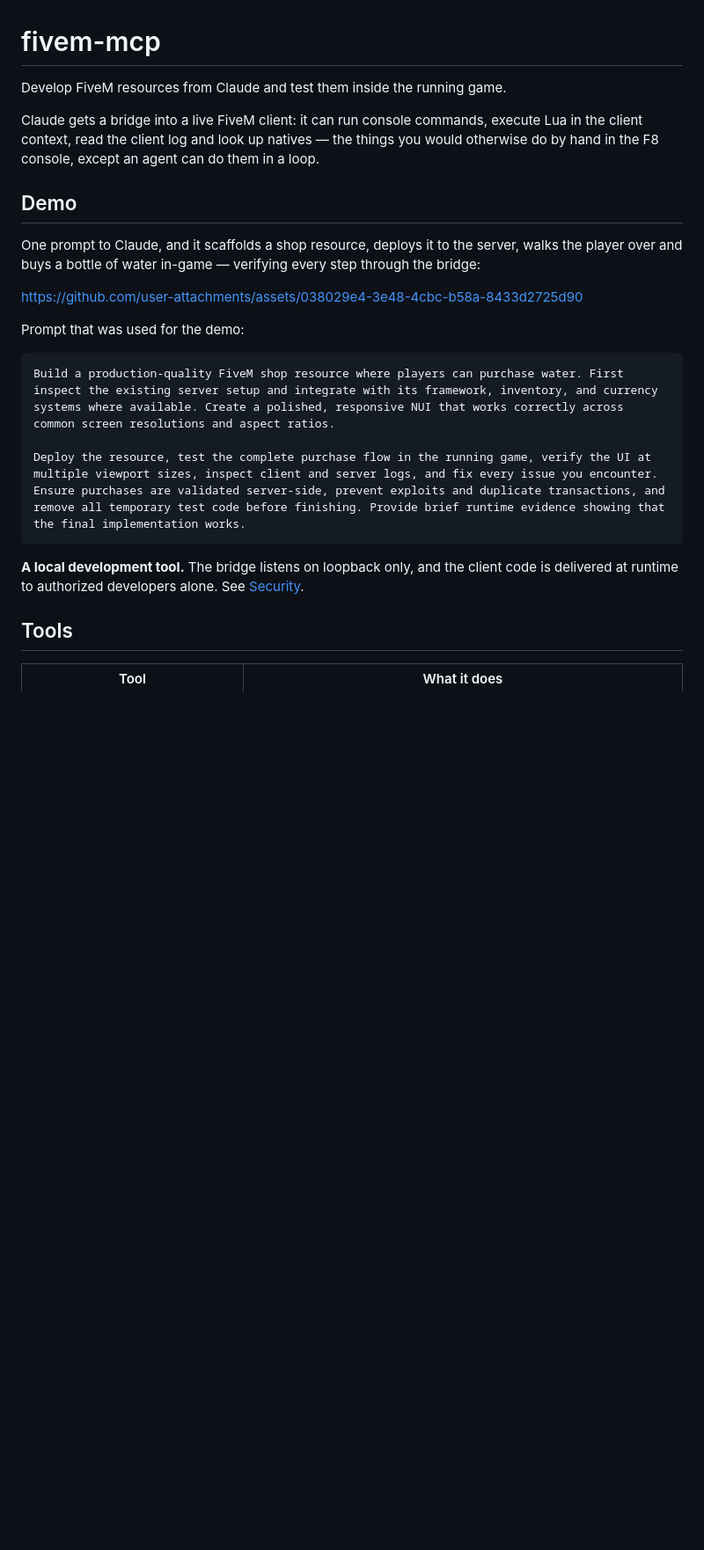
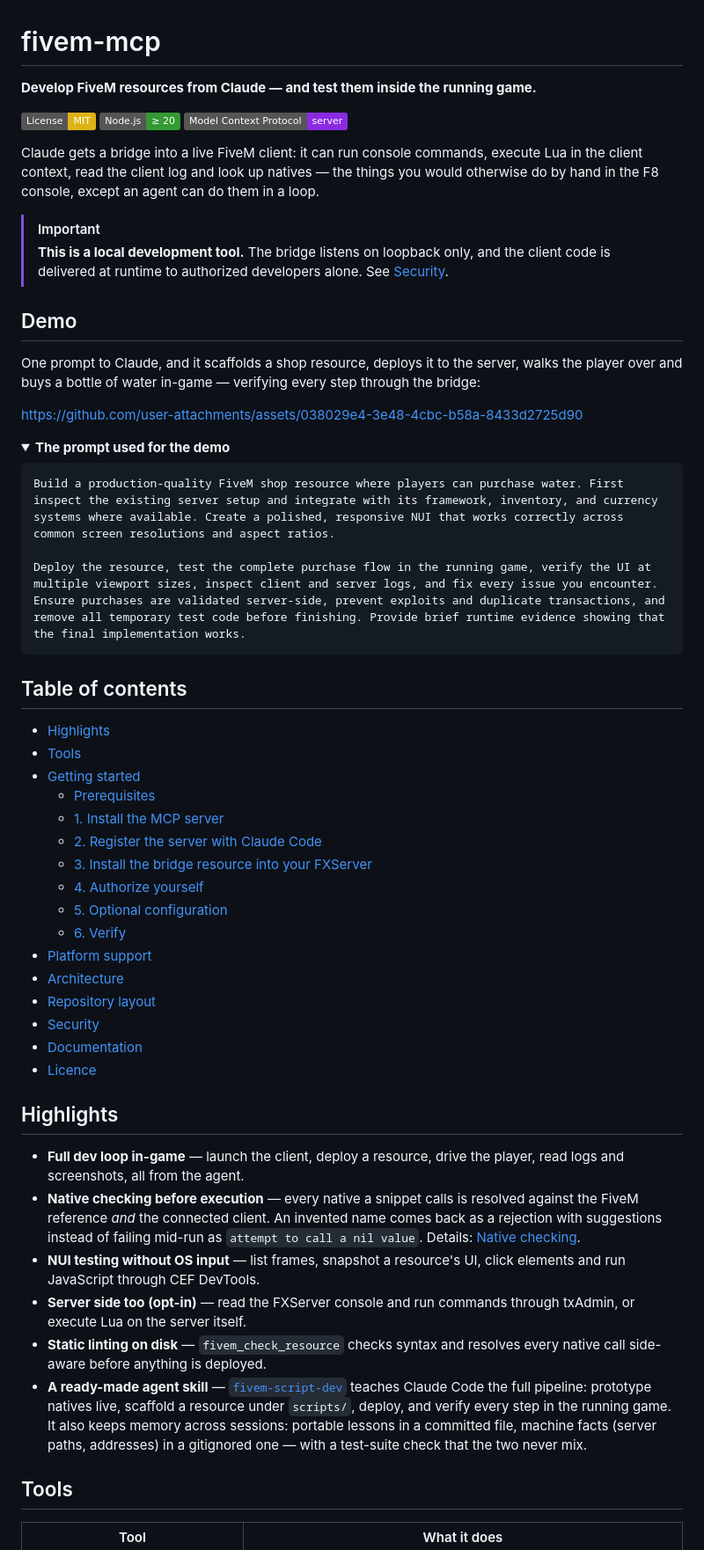
Before and after one commit to seltonmt012/fivem-mcp, a Markdown page: README.md, the part around one of its changes. Shown at 88% size. GitHub-like rendering; folded sections open; badges without logos; blank space fills up the shorter version.

````diff
--- a/README.md
+++ b/README.md
@@ -1,29 +1,75 @@
 # fivem-mcp
 
-Develop FiveM resources from Claude and test them inside the running game.
+**Develop FiveM resources from Claude — and test them inside the running game.**
 
-Claude gets a bridge into a live FiveM client: it can run console commands, execute Lua in the
-client context, read the client log and look up natives — the things you would otherwise do by
-hand in the F8 console, except an agent can do them in a loop.
+[![License: MIT](https://img.shields.io/badge/License-MIT-yellow.svg)](LICENSE)
+[![Node.js ≥ 20](https://img.shields.io/badge/Node.js-%E2%89%A5%2020-339933?logo=node.js&logoColor=white)](https://nodejs.org/)
+[![MCP](https://img.shields.io/badge/Model%20Context%20Protocol-server-8A2BE2)](https://modelcontextprotocol.io/)
+
+Claude gets a bridge into a live FiveM client: it can run console commands, execute Lua in
+the client context, read the client log and look up natives — the things you would otherwise
+do by hand in the F8 console, except an agent can do them in a loop.
+
+> [!IMPORTANT]
+> **This is a local development tool.** The bridge listens on loopback only, and the client
+> code is delivered at runtime to authorized developers alone. See [Security](#security).
 
 ## Demo
 
 One prompt to Claude, and it scaffolds a shop resource, deploys it to the server, walks the
 player over and buys a bottle of water in-game — verifying every step through the bridge:
 
-
-
 https://github.com/user-attachments/assets/038029e4-3e48-4cbc-b58a-8433d2725d90
 
-Prompt that was used for the demo:
+<details>
+<summary><b>The prompt used for the demo</b></summary>
+
 ```
 Build a production-quality FiveM shop resource where players can purchase water. First inspect the existing server setup and integrate with its framework, inventory, and currency systems where available. Create a polished, responsive NUI that works correctly across common screen resolutions and aspect ratios.
 
 Deploy the resource, test the complete purchase flow in the running game, verify the UI at multiple viewport sizes, inspect client and server logs, and fix every issue you encounter. Ensure purchases are validated server-side, prevent exploits and duplicate transactions, and remove all temporary test code before finishing. Provide brief runtime evidence showing that the final implementation works.
 ```
 
-**A local development tool.** The bridge listens on loopback only, and the client code is
-delivered at runtime to authorized developers alone. See [Security](#security).
+</details>
+
+## Table of contents
+
+- [Highlights](#highlights)
+- [Tools](#tools)
+- [Getting started](#getting-started)
+  - [Prerequisites](#prerequisites)
+  - [1. Install the MCP server](#1-install-the-mcp-server)
+  - [2. Register the server with Claude Code](#2-register-the-server-with-claude-code)
+  - [3. Install the bridge resource into your FXServer](#3-install-the-bridge-resource-into-your-fxserver)
+  - [4. Authorize yourself](#4-authorize-yourself)
+  - [5. Optional configuration](#5-optional-configuration)
+  - [6. Verify](#6-verify)
+- [Platform support](#platform-support)
+- [Architecture](#architecture)
+- [Repository layout](#repository-layout)
+- [Security](#security)
+- [Documentation](#documentation)
+- [Licence](#licence)
+
+## Highlights
+
+- **Full dev loop in-game** — launch the client, deploy a resource, drive the player,
+  read logs and screenshots, all from the agent.
+- **Native checking before execution** — every native a snippet calls is resolved against
+  the FiveM reference *and* the connected client. An invented name comes back as a rejection
+  with suggestions instead of failing mid-run as `attempt to call a nil value`.
+  Details: [Native checking](mcp-server/README.md#native-checking).
+- **NUI testing without OS input** — list frames, snapshot a resource's UI, click elements
+  and run JavaScript through CEF DevTools.
+- **Server side too (opt-in)** — read the FXServer console and run commands through txAdmin,
+  or execute Lua on the server itself.
+- **Static linting on disk** — `fivem_check_resource` checks syntax and resolves every
+  native call side-aware before anything is deployed.
+- **A ready-made agent skill** — [`fivem-script-dev`](.claude/skills/fivem-script-dev/SKILL.md)
+  teaches Claude Code the full pipeline: prototype natives live, scaffold a resource under
+  `scripts/`, deploy, and verify every step in the running game. It also keeps memory across
+  sessions: portable lessons in a committed file, machine facts (server paths, addresses) in a
+  gitignored one — with a test-suite check that the two never mix.
 
 ## Tools
 
````
Also changed, not shown: other parts of README.md (+37 -31 lines).
